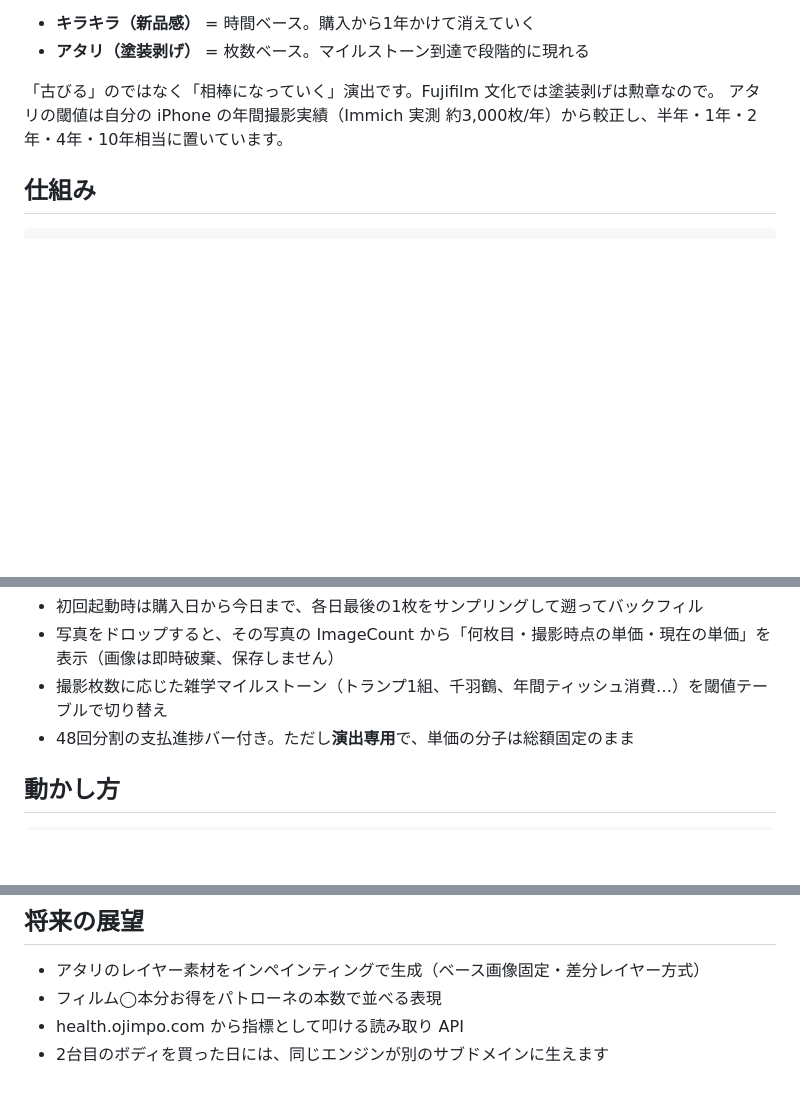
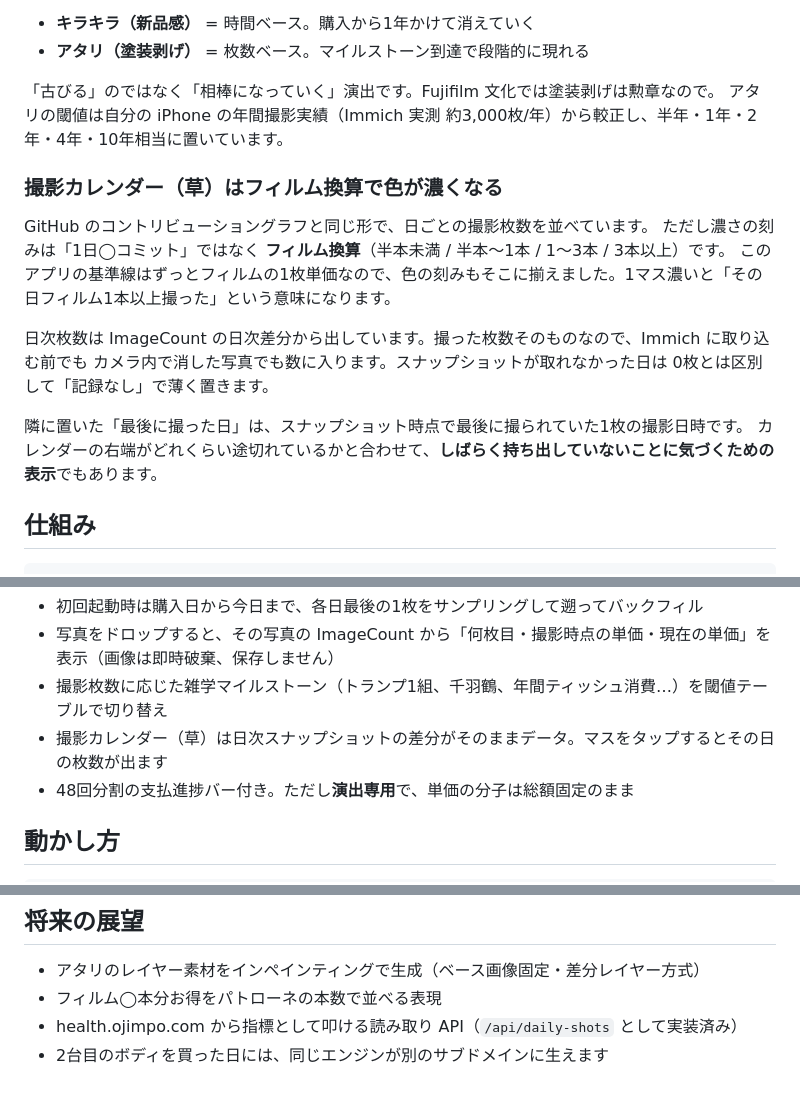
Before and after one commit to ojimpo/photo-genka, a Markdown page: README.md, 3 parts joined by grey strips. Drawn GitHub-style; blank space fills up the shorter version.

````diff
--- a/README.md
+++ b/README.md
@@ -40,6 +40,18 @@ ImageCount は 16bit なので 32,768 でロールオーバーします。前回
 「古びる」のではなく「相棒になっていく」演出です。Fujifilm 文化では塗装剥げは勲章なので。
 アタリの閾値は自分の iPhone の年間撮影実績（Immich 実測 約3,000枚/年）から較正し、半年・1年・2年・4年・10年相当に置いています。
 
+### 撮影カレンダー（草）はフィルム換算で色が濃くなる
+
+GitHub のコントリビューショングラフと同じ形で、日ごとの撮影枚数を並べています。
+ただし濃さの刻みは「1日◯コミット」ではなく **フィルム換算**（半本未満 / 半本〜1本 / 1〜3本 / 3本以上）です。
+このアプリの基準線はずっとフィルムの1枚単価なので、色の刻みもそこに揃えました。1マス濃いと「その日フィルム1本以上撮った」という意味になります。
+
+日次枚数は ImageCount の日次差分から出しています。撮った枚数そのものなので、Immich に取り込む前でも
+カメラ内で消した写真でも数に入ります。スナップショットが取れなかった日は 0枚とは区別して「記録なし」で薄く置きます。
+
+隣に置いた「最後に撮った日」は、スナップショット時点で最後に撮られていた1枚の撮影日時です。
+カレンダーの右端がどれくらい途切れているかと合わせて、**しばらく持ち出していないことに気づくための表示**でもあります。
+
 ## 仕組み
 
 ```
@@ -55,6 +67,7 @@ FastAPI が /api/stats /api/history を配信 → 素の HTML/CSS/JS が描画
 - 初回起動時は購入日から今日まで、各日最後の1枚をサンプリングして遡ってバックフィル
 - 写真をドロップすると、その写真の ImageCount から「何枚目・撮影時点の単価・現在の単価」を表示（画像は即時破棄、保存しません）
 - 撮影枚数に応じた雑学マイルストーン（トランプ1組、千羽鶴、年間ティッシュ消費…）を閾値テーブルで切り替え
+- 撮影カレンダー（草）は日次スナップショットの差分がそのままデータ。マスをタップするとその日の枚数が出ます
 - 48回分割の支払進捗バー付き。ただし**演出専用**で、単価の分子は総額固定のまま
 
 ## 動かし方
@@ -76,5 +89,5 @@ Immich の API キーは `asset.read` / `asset.download`（＋乖離チェック
 
 - アタリのレイヤー素材をインペインティングで生成（ベース画像固定・差分レイヤー方式）
 - フィルム◯本分お得をパトローネの本数で並べる表現
-- health.ojimpo.com から指標として叩ける読み取り API
+- health.ojimpo.com から指標として叩ける読み取り API（`/api/daily-shots` として実装済み）
 - 2台目のボディを買った日には、同じエンジンが別のサブドメインに生えます
````
Also changed, not shown: CLAUDE.md (+22 -0 lines).
